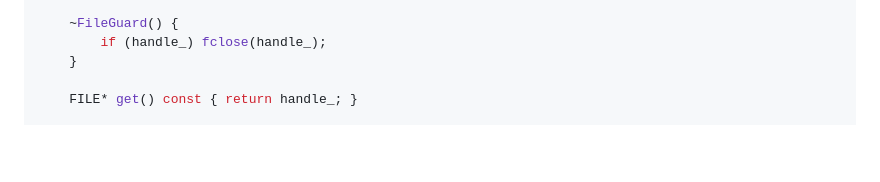
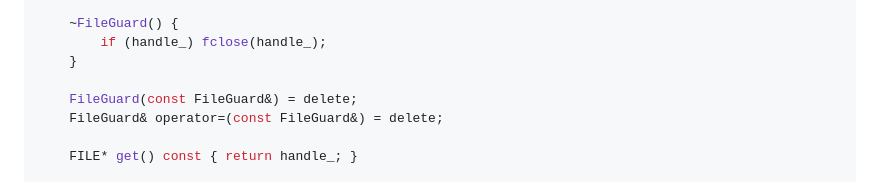
Before and after one commit to nachose/cpp_idioms_book, a Markdown page: my-ebook/chapter_01.md, the part around the change. Drawn GitHub-style; blank space fills up the shorter version.

Commit message:
Update my-ebook/chapter_01.md
Co-authored-by: gemini-code-assist[bot] <176961590+gemini-code-assist[bot]@users.noreply.github.com>

```diff
--- a/my-ebook/chapter_01.md
+++ b/my-ebook/chapter_01.md
@@ -62,6 +62,9 @@ public:
     ~FileGuard() {
         if (handle_) fclose(handle_);
     }
+
+    FileGuard(const FileGuard&) = delete;
+    FileGuard& operator=(const FileGuard&) = delete;
 
     FILE* get() const { return handle_; }
 
```
